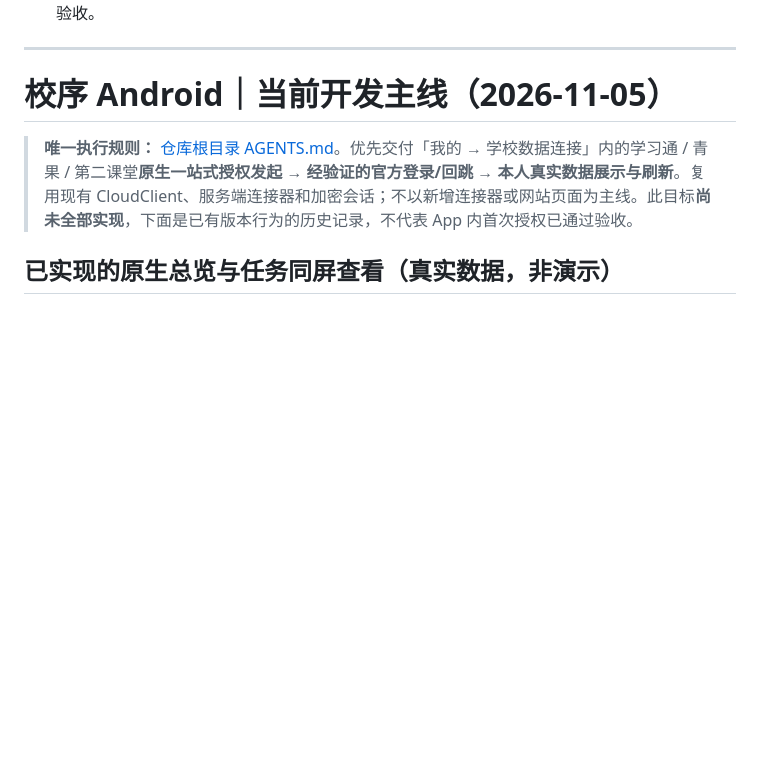
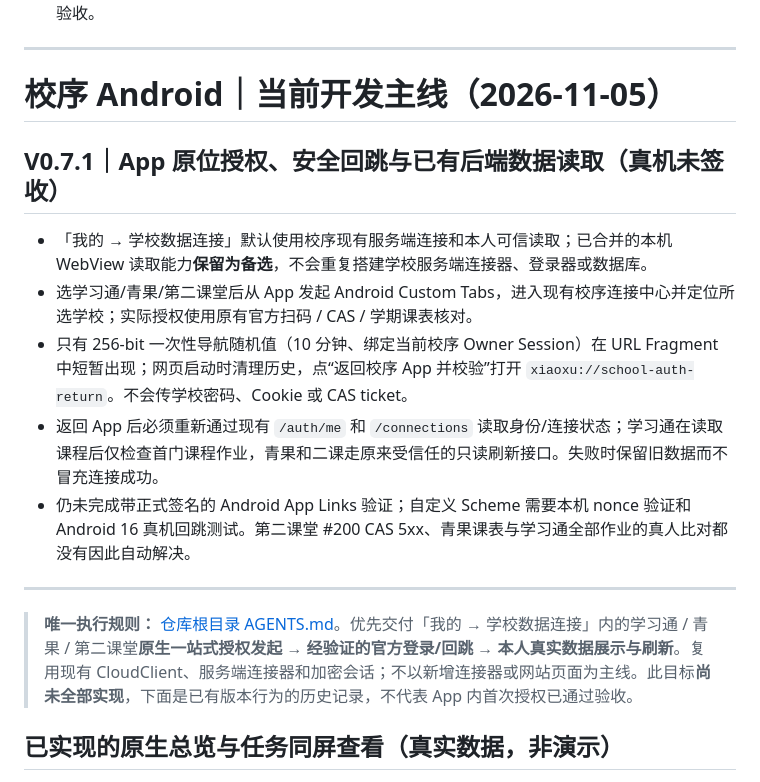
Before and after one commit to 07xh/dorm-os, a Markdown page: apps/xiaoxu-android/README.md, the part around the change. Rendered like a GitHub page; blank space fills up the shorter version.

Commit message:
docs(android): reconcile app-return flow with already-merged local connection fallback

```diff
--- a/apps/xiaoxu-android/README.md
+++ b/apps/xiaoxu-android/README.md
@@ -8,6 +8,17 @@
 ---
 
 # 校序 Android｜当前开发主线（2026-11-05）
+
+## V0.7.1｜App 原位授权、安全回跳与已有后端数据读取（真机未签收）
+
+- 「我的 → 学校数据连接」默认使用校序现有服务端连接和本人可信读取；已合并的本机 WebView 读取能力**保留为备选**，不会重复搭建学校服务端连接器、登录器或数据库。
+- 选学习通/青果/第二课堂后从 App 发起 Android Custom Tabs，进入现有校序连接中心并定位所选学校；实际授权使用原有官方扫码 / CAS / 学期课表核对。
+- 只有 256-bit 一次性导航随机值（10 分钟、绑定当前校序 Owner Session）在 URL Fragment 中短暂出现；网页启动时清理历史，点“返回校序 App 并校验”打开 `xiaoxu://school-auth-return`。不会传学校密码、Cookie 或 CAS ticket。
+- 返回 App 后必须重新通过现有 `/auth/me` 和 `/connections` 读取身份/连接状态；学习通在读取课程后仅检查首门课程作业，青果和二课走原来受信任的只读刷新接口。失败时保留旧数据而不冒充连接成功。
+- 仍未完成带正式签名的 Android App Links 验证；自定义 Scheme 需要本机 nonce 验证和 Android 16 真机回跳测试。第二课堂 #200 CAS 5xx、青果课表与学习通全部作业的真人比对都没有因此自动解决。
+
+---
+
 
 > **唯一执行规则：** [仓库根目录 AGENTS.md](../../AGENTS.md)。优先交付「我的 → 学校数据连接」内的学习通 / 青果 / 第二课堂**原生一站式授权发起 → 经验证的官方登录/回跳 → 本人真实数据展示与刷新**。复用现有 CloudClient、服务端连接器和加密会话；不以新增连接器或网站页面为主线。此目标**尚未全部实现**，下面是已有版本行为的历史记录，不代表 App 内首次授权已通过验收。
 
```
